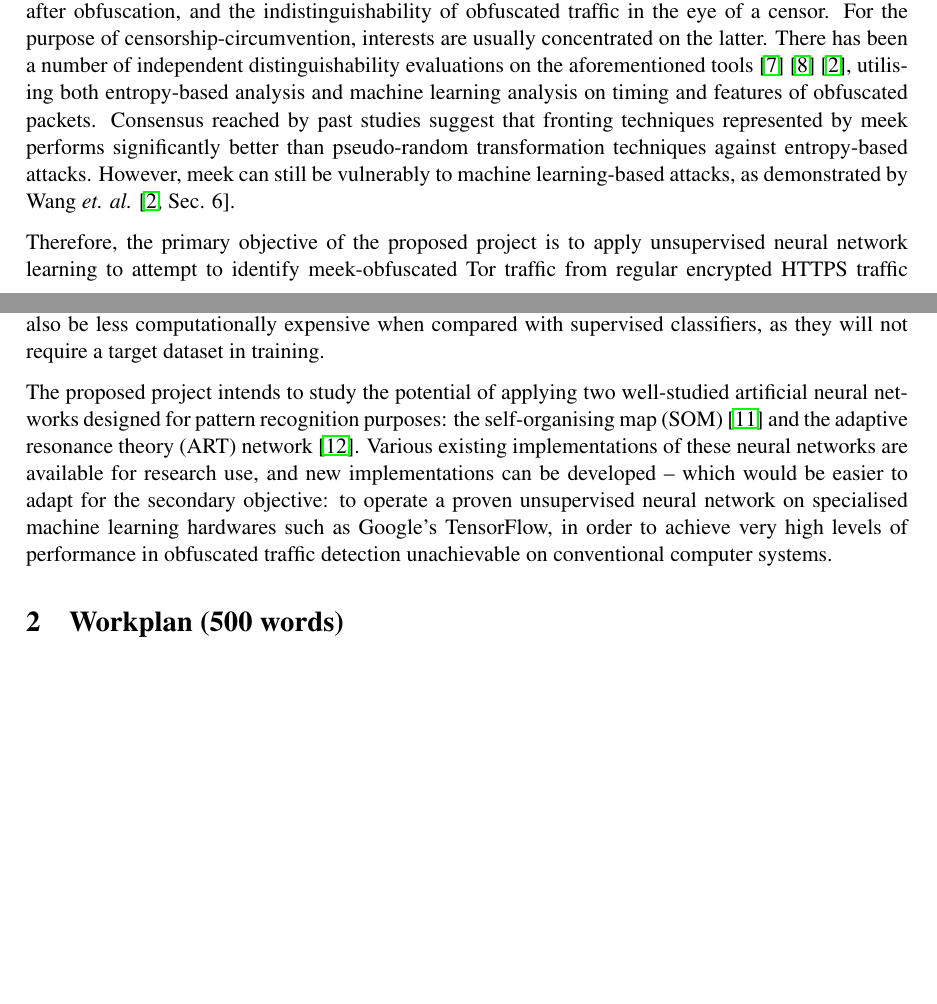
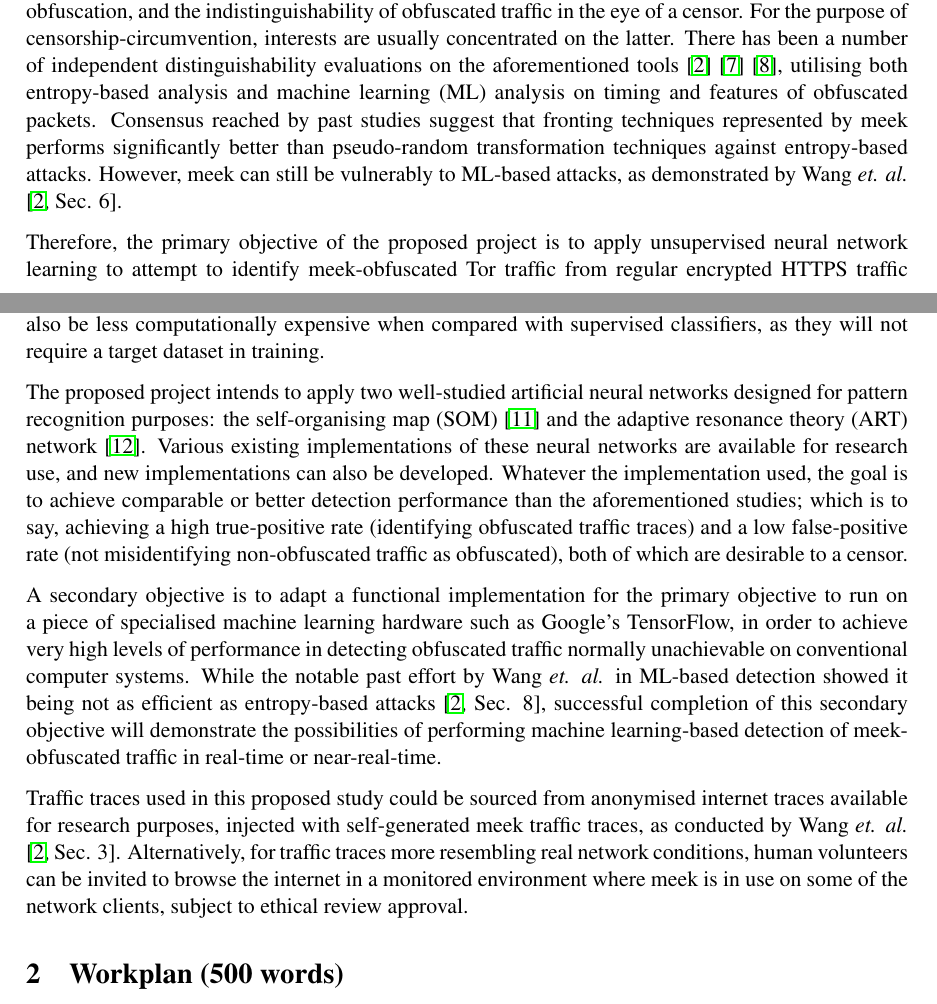
Before and after one commit to chongyangshi/CovertMark, a LaTeX paper (Proposal/ACSProposal.tex): two parts of pages 1 and 2 of 3, joined at a grey line, cut so that both start at the same text, the shorter picture padded with empty space. Compiled offline with pdfLaTeX.

Commit message:
Further modifications.

```diff
--- a/Proposal/ACSProposal.tex
+++ b/Proposal/ACSProposal.tex
@@ -23,11 +23,15 @@ Tor is a popular tool for anonymised and censorship-resistant network communicat
 
 Among pluggable transports, two classes of techniques currently exist to achieve obfuscation of the encrypted traffic: pseudo-random transformation and fronting of other ``legitimate'' protocols. Techniques in the former class attempt to avoid traffic classification by transforming Tor traffic into pseudo-random data, while those in the latter class transform Tor traffic into the likes of other protocols that will result in too much collateral damage for the censor to block. A number of tools have been developed in each class and deployed with Tor distributions, with pseudo-random transformation represented by ScrambleSuit \cite{winter2013scramblesuit} and Format-Transforming Encryption (FTE) \cite{dyer2013protocol}, and fronting represented by meek \cite{fifield2015blocking}.
 
-Obfuscation techniques can generally be evaluated on two metrics: the transmission performance after obfuscation, and the indistinguishability of obfuscated traffic in the eye of a censor. For the purpose of censorship-circumvention, interests are usually concentrated on the latter. There has been a number of independent distinguishability evaluations on the aforementioned tools \cite{houmansadr2013parrot} \cite{tan2015towards} \cite{wang2015seeing}, utilising both entropy-based analysis and machine learning analysis on timing and features of obfuscated packets. Consensus reached by past studies suggest that fronting techniques represented by meek performs significantly better than pseudo-random transformation techniques against entropy-based attacks. However, meek can still be vulnerably to machine learning-based attacks, as demonstrated by Wang \emph{et. al.} \cite[Sec. 6]{wang2015seeing}.
+Obfuscation techniques can generally be evaluated on two metrics: the transmission performance after obfuscation, and the indistinguishability of obfuscated traffic in the eye of a censor. For the purpose of censorship-circumvention, interests are usually concentrated on the latter. There has been a number of independent distinguishability evaluations on the aforementioned tools  \cite{wang2015seeing} \cite{houmansadr2013parrot} \cite{tan2015towards}, utilising both entropy-based analysis and machine learning (ML) analysis on timing and features of obfuscated packets. Consensus reached by past studies suggest that fronting techniques represented by meek performs significantly better than pseudo-random transformation techniques against entropy-based attacks. However, meek can still be vulnerably to ML-based attacks, as demonstrated by Wang \emph{et. al.} \cite[Sec. 6]{wang2015seeing}.
 
 Therefore, the primary objective of the proposed project is to apply unsupervised neural network learning to attempt to identify meek-obfuscated Tor traffic from regular encrypted HTTPS traffic produced by the TLS protocol, which now accounts for more than half of all web traffic \cite{encrypted-web}. While supervised machine learning through trained decision tree classifiers have been utilised effectively by Wang \emph{et. al.} \cite[Tb. 8]{wang2015seeing} with a high true positive rate, the supervised classifiers only worked well when trained and tested on traces from the same network environment, as Dixon \emph{et al.} \cite{dixon2016network} pointed out, due to the inevitable overfitting caused by the singular source of training data. The use of unsupervised neural networks will allow the classifier to adapt to changing network environments more easily, permitting potential application on a greater scale. Unsupervised neural networks may also be less computationally expensive when compared with supervised classifiers, as they will not require a target dataset in training.
 
-The proposed project intends to study the potential of applying two well-studied artificial neural networks designed for pattern recognition purposes: the self-organising map (SOM) \cite{kohonen1998self} and the adaptive resonance theory (ART) network \cite{carpenter1988art}. Various existing implementations of these neural networks are available for research use, and new implementations can be developed -- which would be easier to adapt for the secondary objective: to operate a proven unsupervised neural network on specialised machine learning hardwares such as Google's TensorFlow, in order to achieve very high levels of performance in obfuscated traffic detection unachievable on conventional computer systems.
+The proposed project intends to apply two well-studied artificial neural networks designed for pattern recognition purposes: the self-organising map (SOM) \cite{kohonen1998self} and the adaptive resonance theory (ART) network \cite{carpenter1988art}. Various existing implementations of these neural networks are available for research use, and new implementations can also be developed. Whatever the implementation used, the goal is to achieve comparable or better detection performance than the aforementioned studies; which is to say, achieving a high true-positive rate (identifying obfuscated traffic traces) and a low false-positive rate (not misidentifying non-obfuscated traffic as obfuscated), both of which are desirable to a censor.
+
+A secondary objective is to adapt a functional implementation for the primary objective to run on a piece of specialised machine learning hardware such as Google's TensorFlow, in order to achieve very high levels of performance in detecting obfuscated traffic normally unachievable on conventional computer systems. While the notable past effort by Wang \emph{et. al.} in ML-based detection showed it being not as efficient as entropy-based attacks \cite[Sec. 8]{wang2015seeing}, successful completion of this secondary objective will demonstrate the possibilities of performing machine learning-based detection of meek-obfuscated traffic in real-time or near-real-time.
+
+Traffic traces used in this proposed study could be sourced from anonymised internet traces available for research purposes, injected with self-generated meek traffic traces, as conducted by Wang \emph{et. al.} \cite[Sec. 3]{wang2015seeing}. Alternatively, for traffic traces more resembling real network conditions, human volunteers can be invited to browse the internet in a monitored environment where meek is in use on some of the network clients, subject to ethical review approval.
 
 
 
```
Also changed, not shown: Proposal/ACSProposal.pdf.
